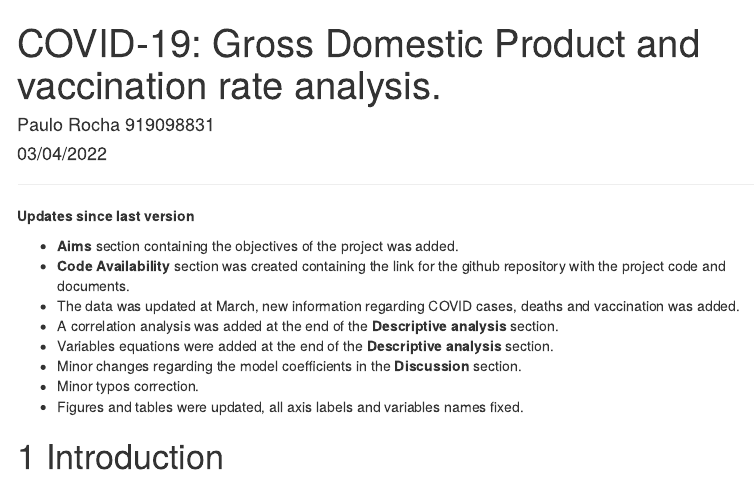
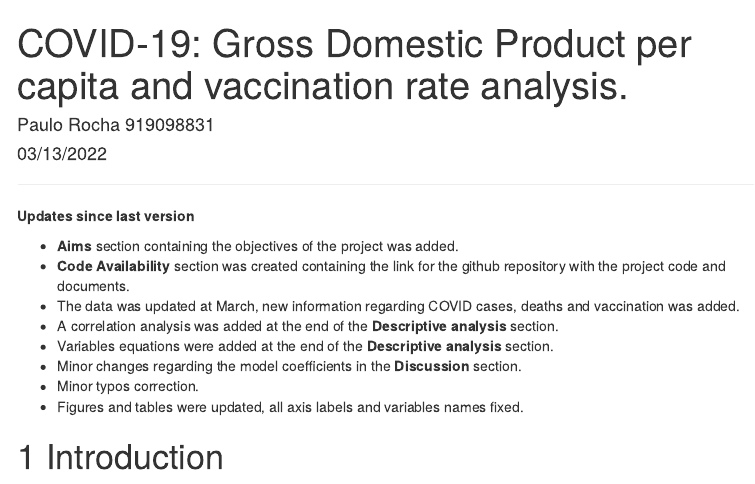
Before and after one commit to PauloHARocha/COVID-19-Gross-Domestic-Product-and-vaccination-rate-analysis, an R Markdown document (Final_Report.Rmd): the page in a window 1100 px wide, from its top. Rendered offline with R 4.5, knitr and Pandoc, with nearby package versions; some code elsewhere in the file could not run offline; menus at the side of the page are left out.

Commit message:
Adding gitignore and updating to Final report

```diff
--- a/Draft_Report.Rmd
+++ b/Final_Report.Rmd
@@ -1,7 +1,7 @@
 ---
-title: "COVID-19: Gross Domestic Product and vaccination rate analysis."
+title: "COVID-19: Gross Domestic Product per capita and vaccination rate analysis."
 author: "Paulo Rocha 919098831"
-date: "03/04/2022"
+date: "03/13/2022"
 output:
   html_document:
     df_print: paged
```
Also changed, not shown: Draft_Report.html (deleted), Final_Report.html (added), 1 other file.
